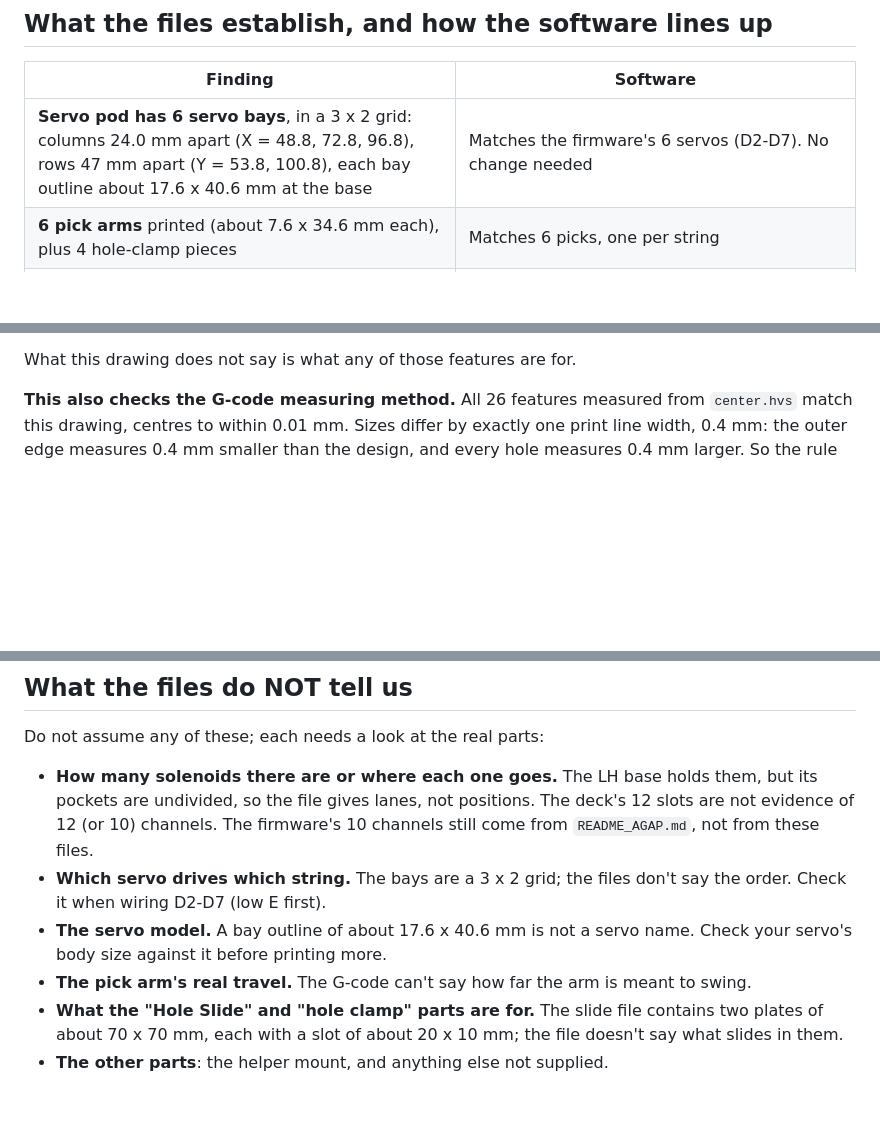
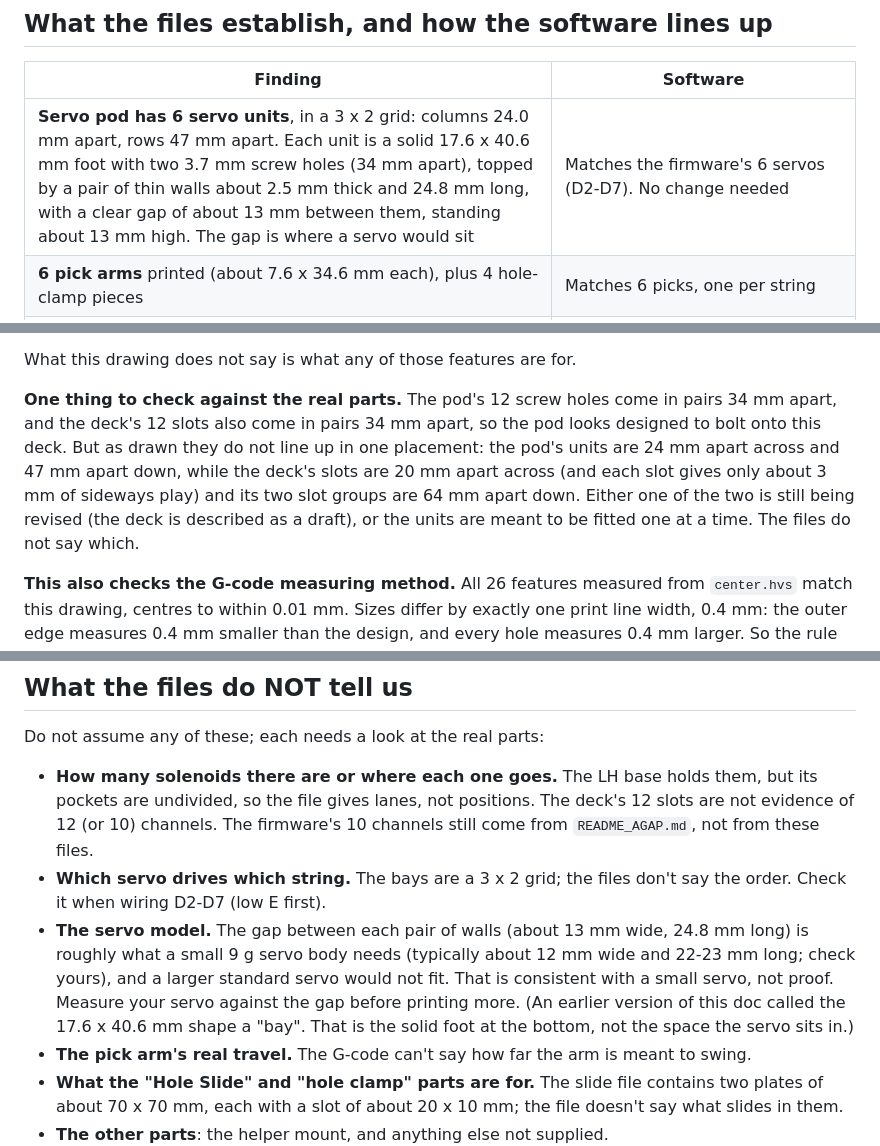
Before and after one commit to winpyishanhtat/AGAP-3.0, a Markdown page: docs/HARDWARE_SPECS.md, 3 parts joined by grey strips. Rendered like a GitHub page; blank space fills up the shorter version.

Commit message:
Correct the servo-pod description; note deck/pod hole mismatch
Drawing the pod to scale showed my earlier "servo bay 17.6 x 40.6 mm" was
wrong: that is the solid foot at the base. Stepping through the layers shows
six units, each a foot with two 3.7 mm screw holes, topped by a pair of thin
walls (about 2.5 mm thick, 24.8 mm long, about 13 mm apart clear, about
13 mm high). The gap between the walls is where a servo would sit and is
about the size of a 9 g micro servo; the doc says that is consistent with,
not proof of, a small servo.

Also records that the pod's 12 screw holes and the deck's 12 slots both come
in 34 mm pairs but do not line up in one placement (24 vs 20 mm across,
47 vs 64 mm down), flagged as something to check against the real parts.

Co-Authored-By: Claude Sonnet 5.5 <noreply@anthropic.com>

```diff
--- a/docs/HARDWARE_SPECS.md
+++ b/docs/HARDWARE_SPECS.md
@@ -23,7 +23,7 @@ still not supplied, since nothing here covers the helper mount.
 
 | Finding | Software |
 |---|---|
-| **Servo pod has 6 servo bays**, in a 3 x 2 grid: columns 24.0 mm apart (X = 48.8, 72.8, 96.8), rows 47 mm apart (Y = 53.8, 100.8), each bay outline about 17.6 x 40.6 mm at the base | Matches the firmware's 6 servos (D2-D7). No change needed |
+| **Servo pod has 6 servo units**, in a 3 x 2 grid: columns 24.0 mm apart, rows 47 mm apart. Each unit is a solid 17.6 x 40.6 mm foot with two 3.7 mm screw holes (34 mm apart), topped by a pair of thin walls about 2.5 mm thick and 24.8 mm long, with a clear gap of about 13 mm between them, standing about 13 mm high. The gap is where a servo would sit | Matches the firmware's 6 servos (D2-D7). No change needed |
 | **6 pick arms** printed (about 7.6 x 34.6 mm each), plus 4 hole-clamp pieces | Matches 6 picks, one per string |
 | The arm is called **adjustable** | The firmware only had compile-time `pickA`/`pickB` angles, so tuning meant re-flashing. Added runtime calibration: `PICK`, `PLUCK`, `PICKS` (below), with clamped angles |
 | **Central deck**, exact outline in the supplied drawing (below): 114 x 112 mm plate, one 72 x 24 mm cutout, 12 slots of 6.3 x 3.3 mm, 4 slots of 3 x 7 mm, 8 round holes | Nothing in the software depends on these |
@@ -42,6 +42,15 @@ sizes, not toolpath measurements. In the file's own millimetre coordinates:
 - 4 round holes **dia 3.3** at (5, 40), (109, 40), (5, 72), (109, 72)
 
 What this drawing does not say is what any of those features are for.
+
+**One thing to check against the real parts.** The pod's 12 screw holes come in
+pairs 34 mm apart, and the deck's 12 slots also come in pairs 34 mm apart, so
+the pod looks designed to bolt onto this deck. But as drawn they do not line up
+in one placement: the pod's units are 24 mm apart across and 47 mm apart down,
+while the deck's slots are 20 mm apart across (and each slot gives only about
+3 mm of sideways play) and its two slot groups are 64 mm apart down. Either one
+of the two is still being revised (the deck is described as a draft), or the
+units are meant to be fitted one at a time. The files do not say which.
 
 **This also checks the G-code measuring method.** All 26 features measured from
 `center.hvs` match this drawing, centres to within 0.01 mm. Sizes differ by
@@ -117,8 +126,13 @@ Do not assume any of these; each needs a look at the real parts:
   10 channels still come from `README_AGAP.md`, not from these files.
 - **Which servo drives which string.** The bays are a 3 x 2 grid; the files
   don't say the order. Check it when wiring D2-D7 (low E first).
-- **The servo model.** A bay outline of about 17.6 x 40.6 mm is not a
-  servo name. Check your servo's body size against it before printing more.
+- **The servo model.** The gap between each pair of walls (about 13 mm wide,
+  24.8 mm long) is roughly what a small 9 g servo body needs (typically about
+  12 mm wide and 22-23 mm long; check yours), and a larger standard servo
+  would not fit. That is consistent with a small servo, not proof. Measure
+  your servo against the gap before printing more.
+  (An earlier version of this doc called the 17.6 x 40.6 mm shape a "bay".
+  That is the solid foot at the bottom, not the space the servo sits in.)
 - **The pick arm's real travel.** The G-code can't say how far the arm is
   meant to swing.
 - **What the "Hole Slide" and "hole clamp" parts are for.** The slide file
```
